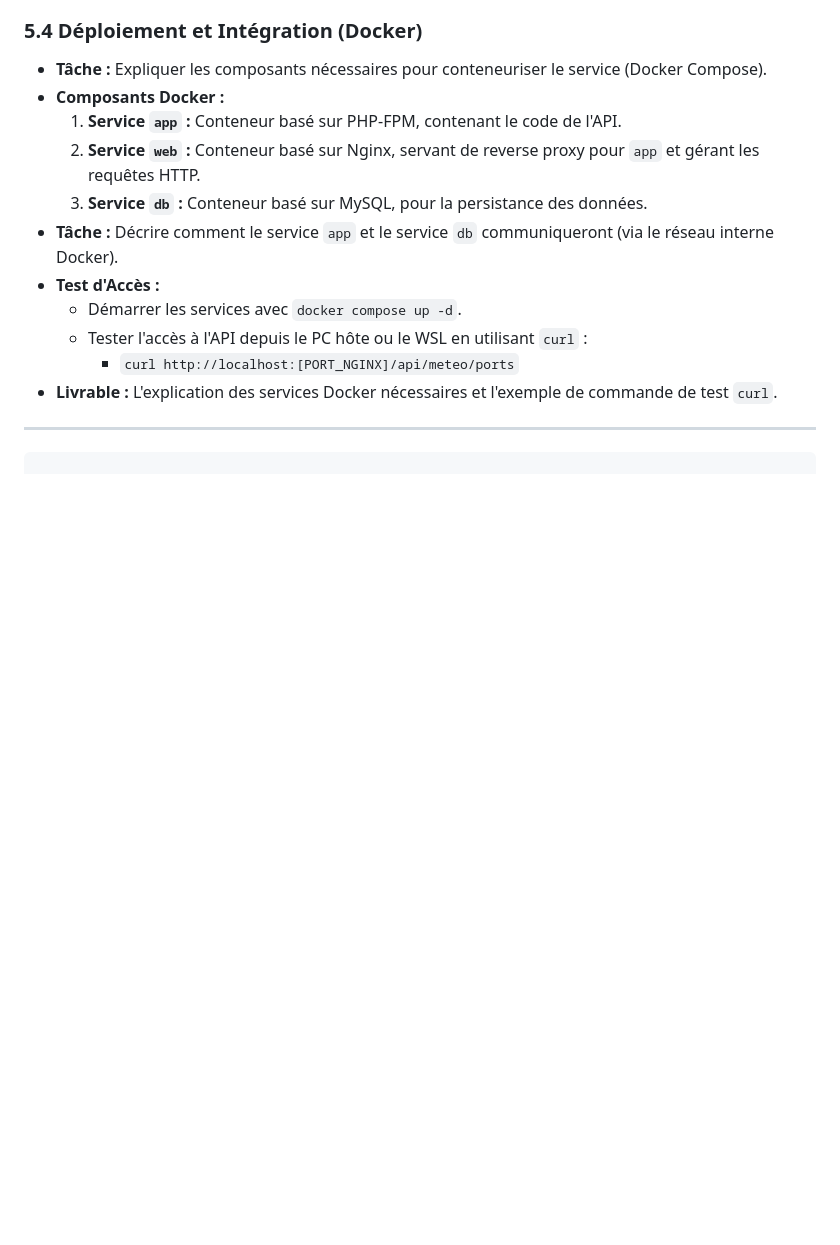
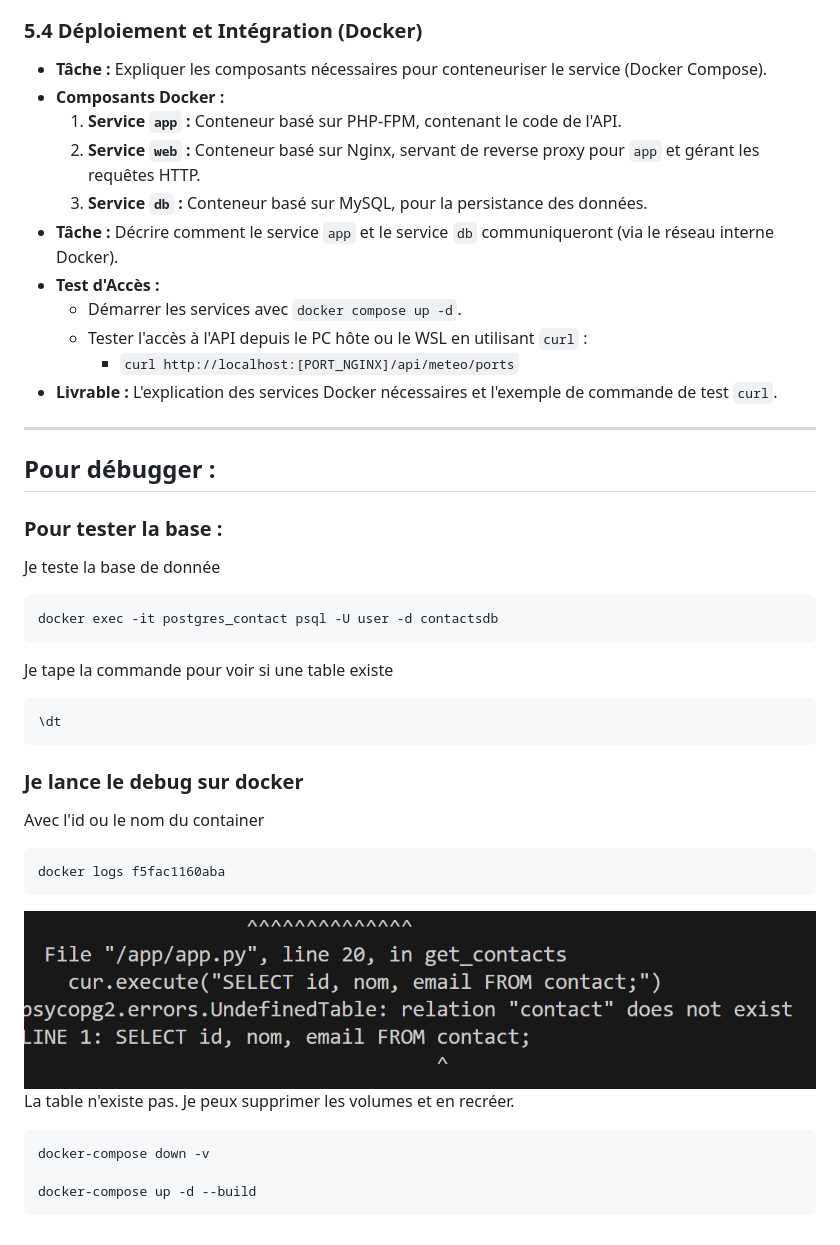
Before and after one commit to FrancisThierry/CESI2527, a Markdown page: CahierDeTDInfra.md, the part around the change. Rendered like a GitHub page; pictures changed too: image-7.png (added); blank space fills up the shorter version.

Commit message:
ajoute instruction debugg

````diff
--- a/CahierDeTDInfra.md
+++ b/CahierDeTDInfra.md
@@ -544,4 +544,29 @@ graph TD
 
 
 
+## Pour débugger :
+
+### Pour tester la base :
+Je teste la base de donnée
+```bash
+docker exec -it postgres_contact psql -U user -d contactsdb
 ```
+Je tape la commande pour voir si une table existe
+```
+\dt
+```
+
+### Je lance le debug sur docker
+Avec l'id ou le nom du container
+```bash
+docker logs f5fac1160aba
+```
+
+![alt text](image-7.png)
+La table n'existe pas. Je peux supprimer les volumes et en recréer.
+
+```bash
+docker-compose down -v
+
+docker-compose up -d --build
+```
````
